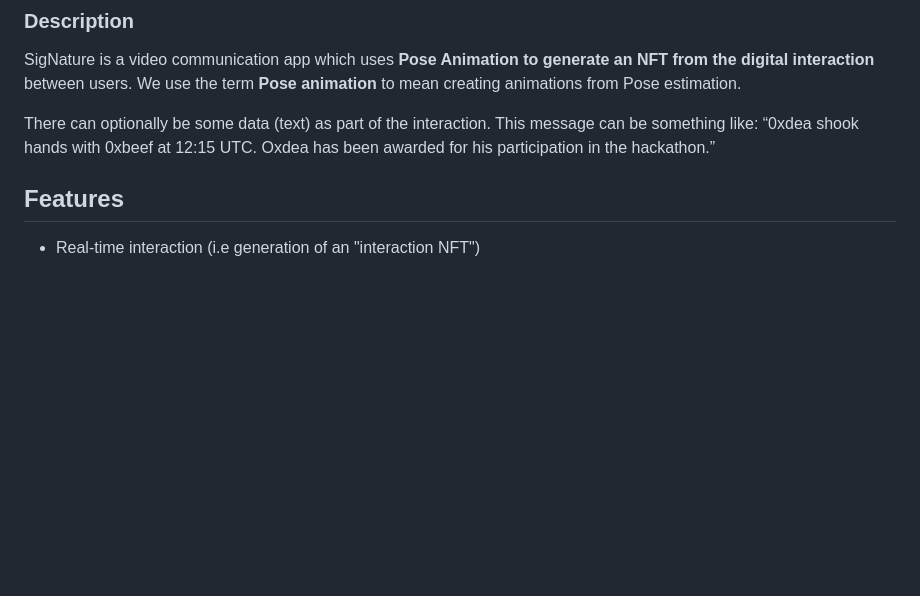
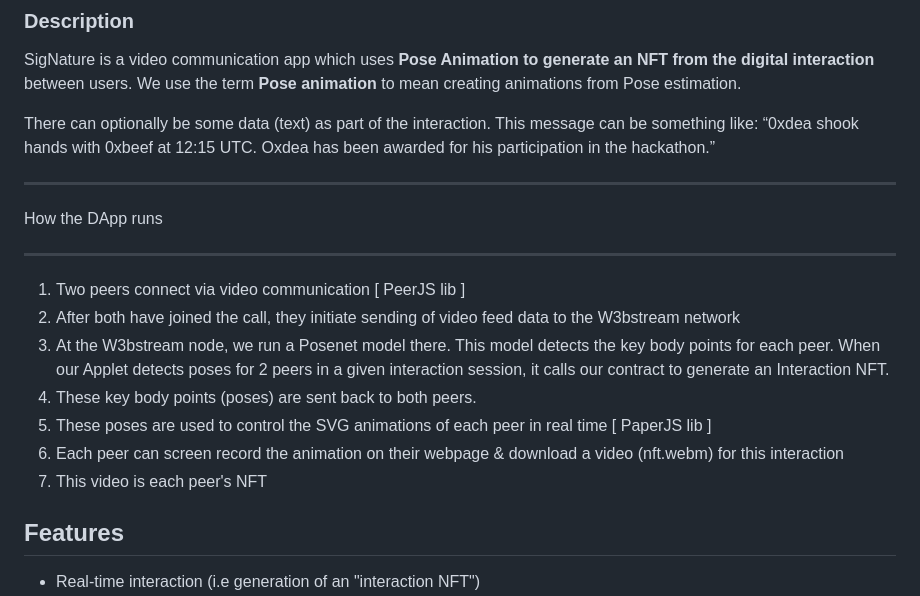
Before and after one commit to Mberic/signature, a Markdown page: README.md, the part around the change. Drawn GitHub-style; blank space fills up the shorter version.

Commit message:
how dapp run

```diff
--- a/README.md
+++ b/README.md
@@ -57,6 +57,19 @@ SigNature is a video communication app which uses **Pose Animation to generate a
 
 There can optionally be some data (text) as part of the interaction. This message can be something like: “0xdea shook hands with 0xbeef at 12:15 UTC. Oxdea has been awarded for his participation in the hackathon.”
 
+-----
+
+How the DApp runs
+
+----
+
+1. Two peers connect via video communication [ PeerJS lib ]
+2. After both have joined the call, they initiate sending of video feed data to the W3bstream network
+3. At the W3bstream node, we run a Posenet model there. This model detects the key body points for each peer. When our Applet detects poses for 2 peers in a given interaction session, it calls our contract to generate an Interaction NFT.
+4. These key body points (poses) are sent back to both peers.
+5. These poses are used to control the SVG animations of each peer in real time [ PaperJS lib ]
+6. Each peer can screen record the animation on their webpage & download a video (nft.webm) for this interaction
+7. This video is each peer's NFT
 
 ## Features
 
```
